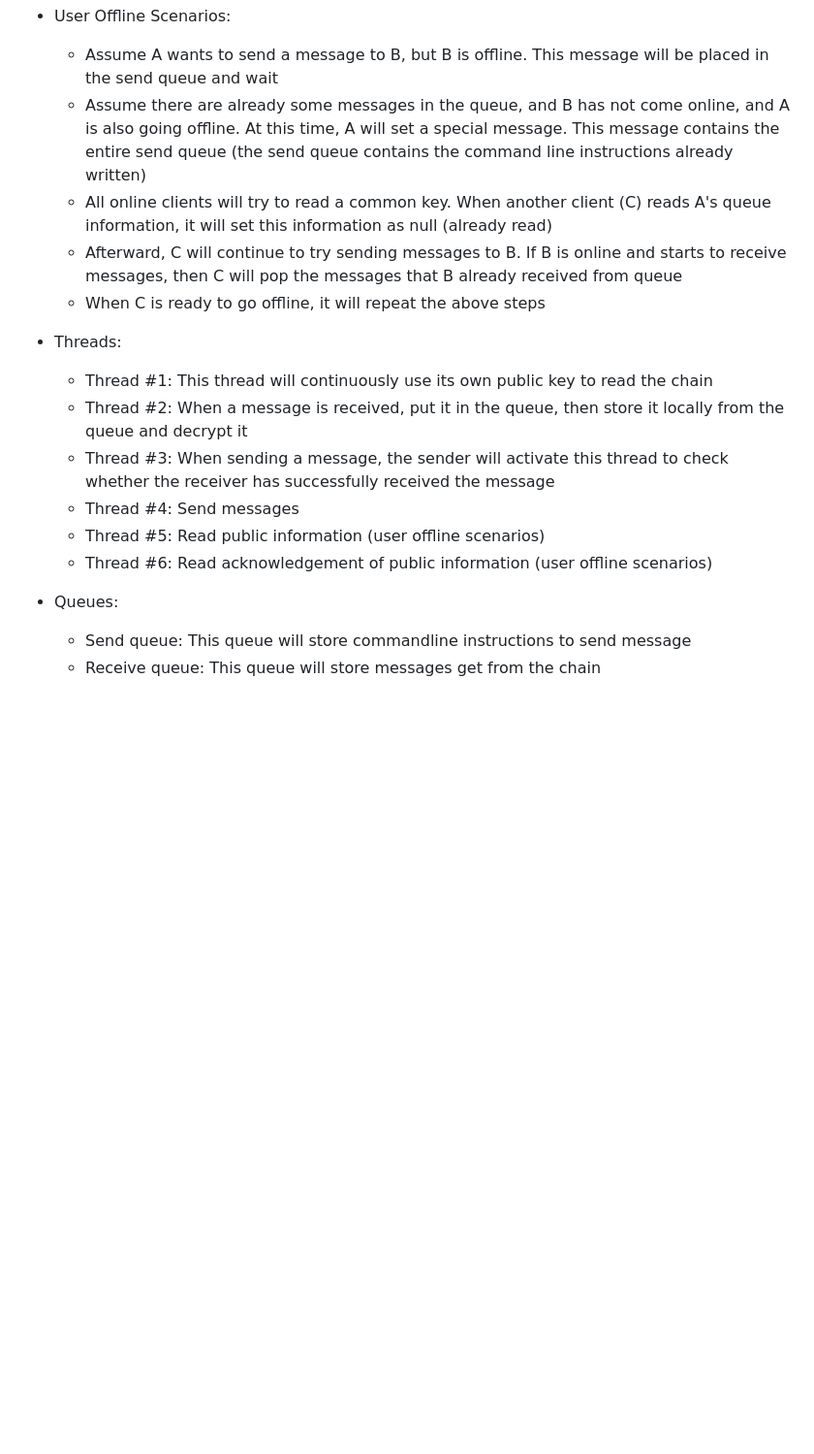
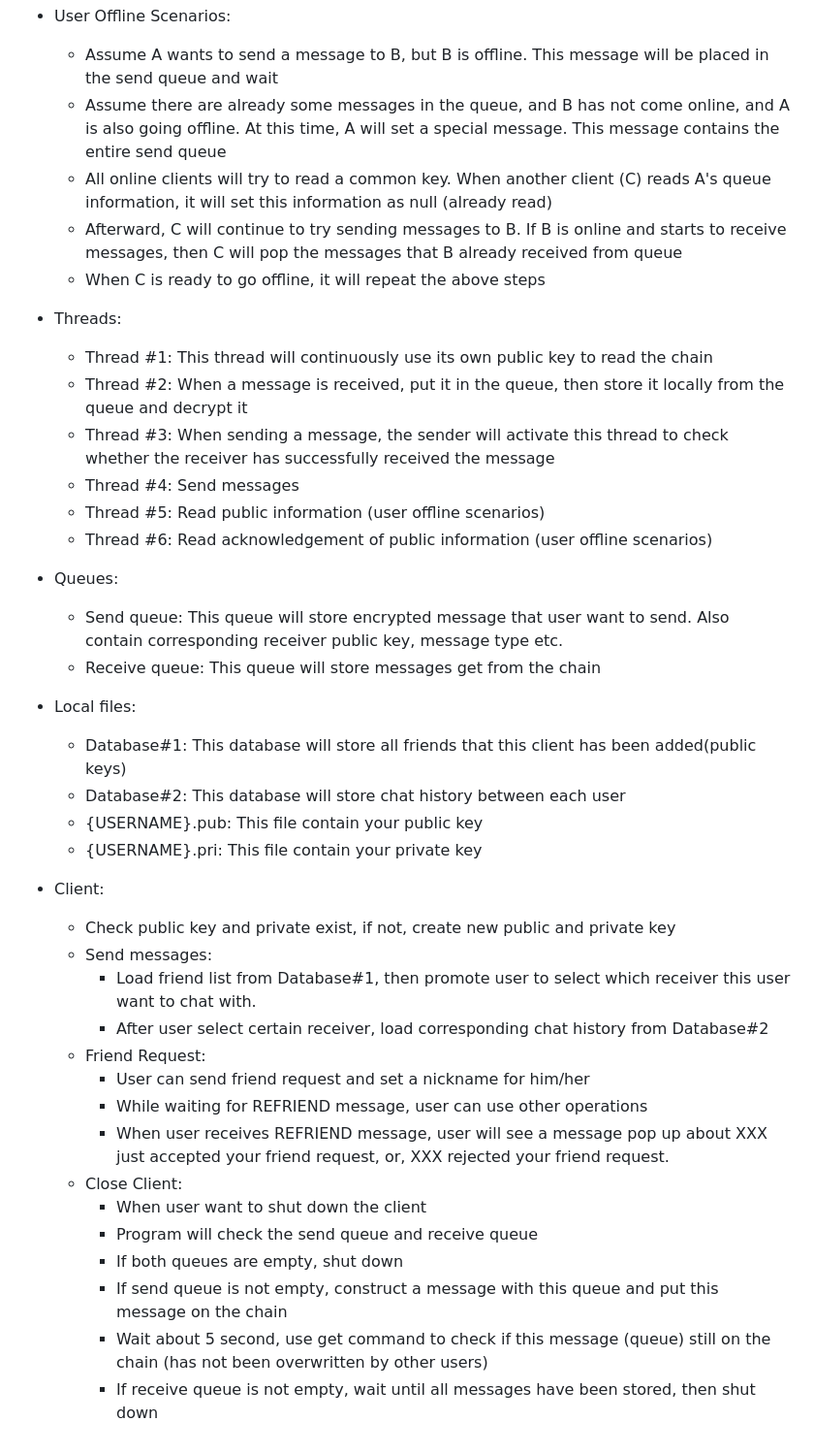
Before and after one commit to resilientdb/ResChat, a Markdown page: Readme.md, the part around the change. Shown: that part at 97% size. Drawn GitHub-style; blank space fills up the shorter version.

Commit message:
Detail process in REASME.md

```diff
--- a/Readme.md
+++ b/Readme.md
@@ -68,10 +68,11 @@ bazel-bin/service/tools/kv/api_tools/kv_service_tools scripts/deploy/config_out/
 
 - User Offline Scenarios:
   - Assume A wants to send a message to B, but B is offline. This message will be placed in the send queue and wait
-  - Assume there are already some messages in the queue, and B has not come online, and A is also going offline. At this time, A will set a special message. This message contains the entire send queue (the send queue contains the command line instructions already written)
+  - Assume there are already some messages in the queue, and B has not come online, and A is also going offline. At this time, A will set a special message. This message contains the entire send queue
   - All online clients will try to read a common key. When another client (C) reads A's queue information, it will set this information as null (already read)
   - Afterward, C will continue to try sending messages to B. If B is online and starts to receive messages, then C will pop the messages that B already received from queue
   - When C is ready to go offline, it will repeat the above steps
+
 
 - Threads:
   - Thread #1: This thread will continuously use its own public key to read the chain
@@ -82,5 +83,28 @@ bazel-bin/service/tools/kv/api_tools/kv_service_tools scripts/deploy/config_out/
   - Thread #6: Read acknowledgement of public information (user offline scenarios)
 
 - Queues:
-  - Send queue: This queue will store commandline instructions to send message
+  - Send queue: This queue will store encrypted message that user want to send. Also contain corresponding receiver public key, message type etc.
   - Receive queue: This queue will store messages get from the chain
+
+- Local files:
+  - Database#1: This database will store all friends that this client has been added(public keys)
+  - Database#2: This database will store chat history between each user
+  - {USERNAME}.pub: This file contain your public key
+  - {USERNAME}.pri: This file contain your private key
+
+- Client:
+  - Check public key and private exist, if not, create new public and private key
+  - Send messages:
+    - Load friend list from Database#1, then promote user to select which receiver this user want to chat with.
+    - After user select certain receiver, load corresponding chat history from Database#2
+  - Friend Request:
+    - User can send friend request and set a nickname for him/her
+    - While waiting for REFRIEND message, user can use other operations
+    - When user receives REFRIEND message, user will see a message pop up about XXX just accepted your friend request, or, XXX rejected your friend request.
+  - Close Client:
+    - When user want to shut down the client
+    - Program will check the send queue and receive queue
+    - If both queues are empty, shut down
+    - If send queue is not empty, construct a message with this queue and put this message on the chain
+    - Wait about 5 second, use get command to check if this message (queue) still on the chain (has not been overwritten by other users)
+    - If receive queue is not empty, wait until all messages have been stored, then shut down
```
